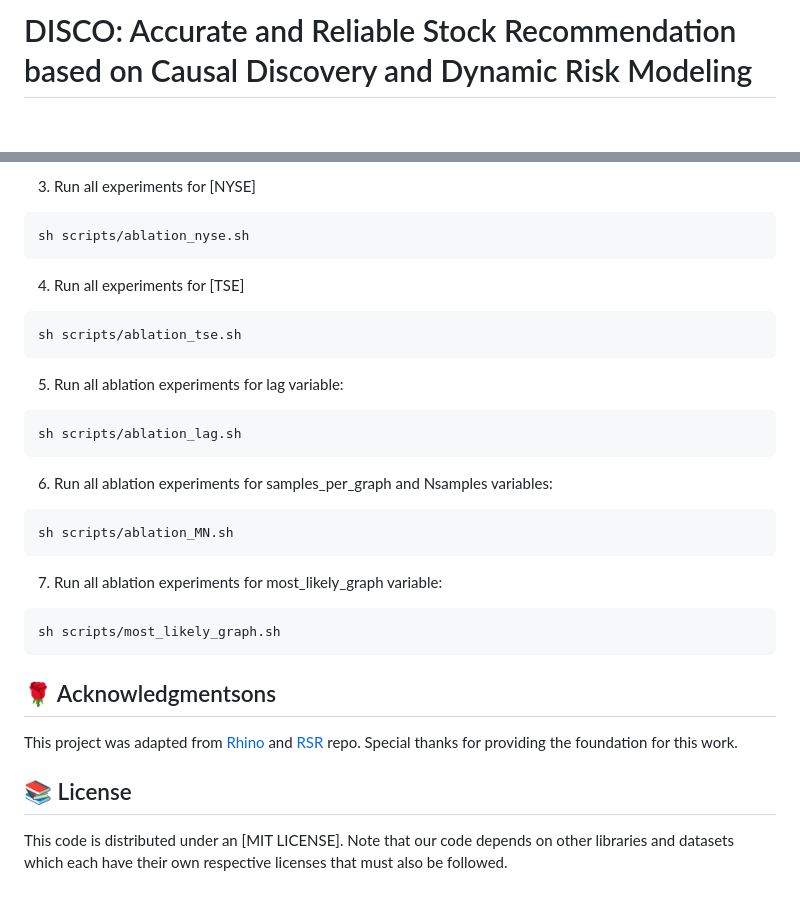
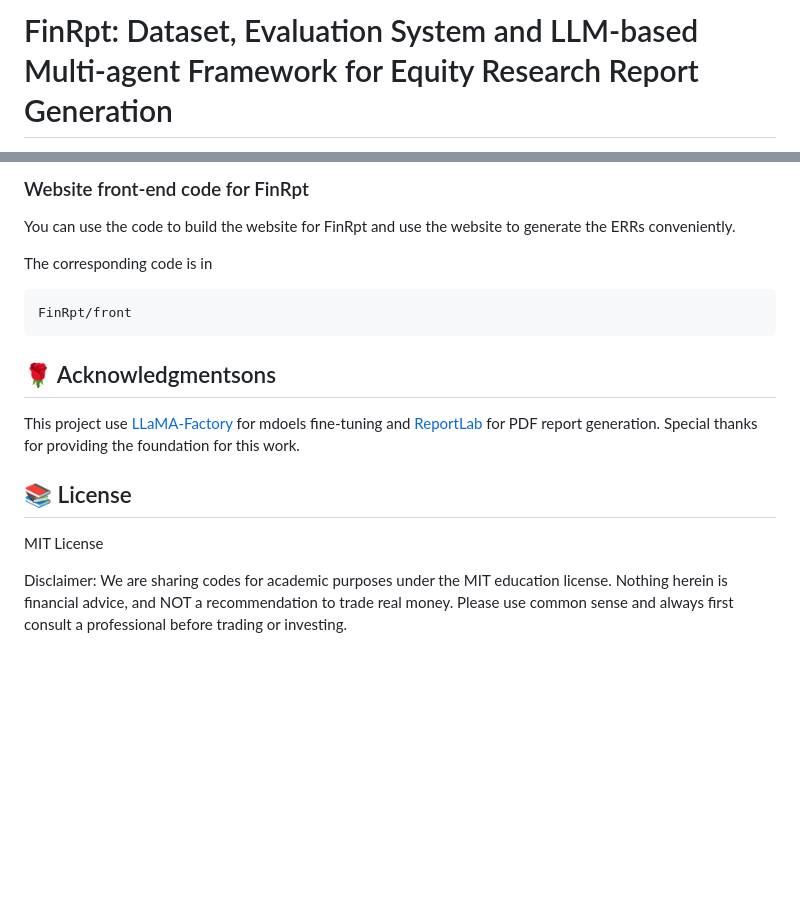
Before and after one commit to jinsong8/FinRpt, a Markdown page: README.md, 2 parts joined by grey strips. Rendered like a GitHub page; blank space fills up the shorter version.

````diff
--- a/README.md
+++ b/README.md
@@ -1,2 +1,2 @@
-# DISCO: Accurate and Reliable Stock Recommendation based on Causal Discovery and Dynamic Risk Modeling
+# FinRpt: Dataset, Evaluation System and LLM-based Multi-agent Framework for Equity Research Report Generation
 
@@ -43,29 +69,19 @@ sh scripts/ablation_nasdaq.sh
 ```
-3. Run all experiments for [NYSE]
+
+### Website front-end code for FinRpt
+
+You can use the code to build the website for FinRpt and use the website to generate the ERRs conveniently.
+
+The corresponding code is in
 ```
-sh scripts/ablation_nyse.sh
-```
-4. Run all experiments for [TSE]
-```
-sh scripts/ablation_tse.sh
-```
-5. Run all ablation experiments for lag variable:
-```
-sh scripts/ablation_lag.sh
-```
-6. Run all ablation experiments for samples_per_graph and Nsamples variables:
-```
-sh scripts/ablation_MN.sh
-```
-7. Run all ablation experiments for most_likely_graph variable:
-```
-sh scripts/most_likely_graph.sh
+FinRpt/front
 ```
 
 ## 🌹 Acknowledgmentsons
 
-This project was adapted from [Rhino](https://github.com/microsoft/causica) and [RSR](https://github.com/fulifeng/Temporal_Relational_Stock_Ranking) repo. Special thanks for providing the foundation for this work.
+This project use [LLaMA-Factory](https://github.com/hiyouga/LLaMA-Factory) for mdoels fine-tuning and [ReportLab](https://www.reportlab.com/) for PDF report generation. Special thanks for providing the foundation for this work.
 
 ## 📚 License
+MIT License
 
-This code is distributed under an [MIT LICENSE]. Note that our code depends on other libraries and datasets which each have their own respective licenses that must also be followed.
+Disclaimer: We are sharing codes for academic purposes under the MIT education license. Nothing herein is financial advice, and NOT a recommendation to trade real money. Please use common sense and always first consult a professional before trading or investing.
````
Also changed, not shown: other parts of README.md (+46 -20 lines), assets/agent.jpg (added), assets/pipeline.jpg (added), 2 other files.
